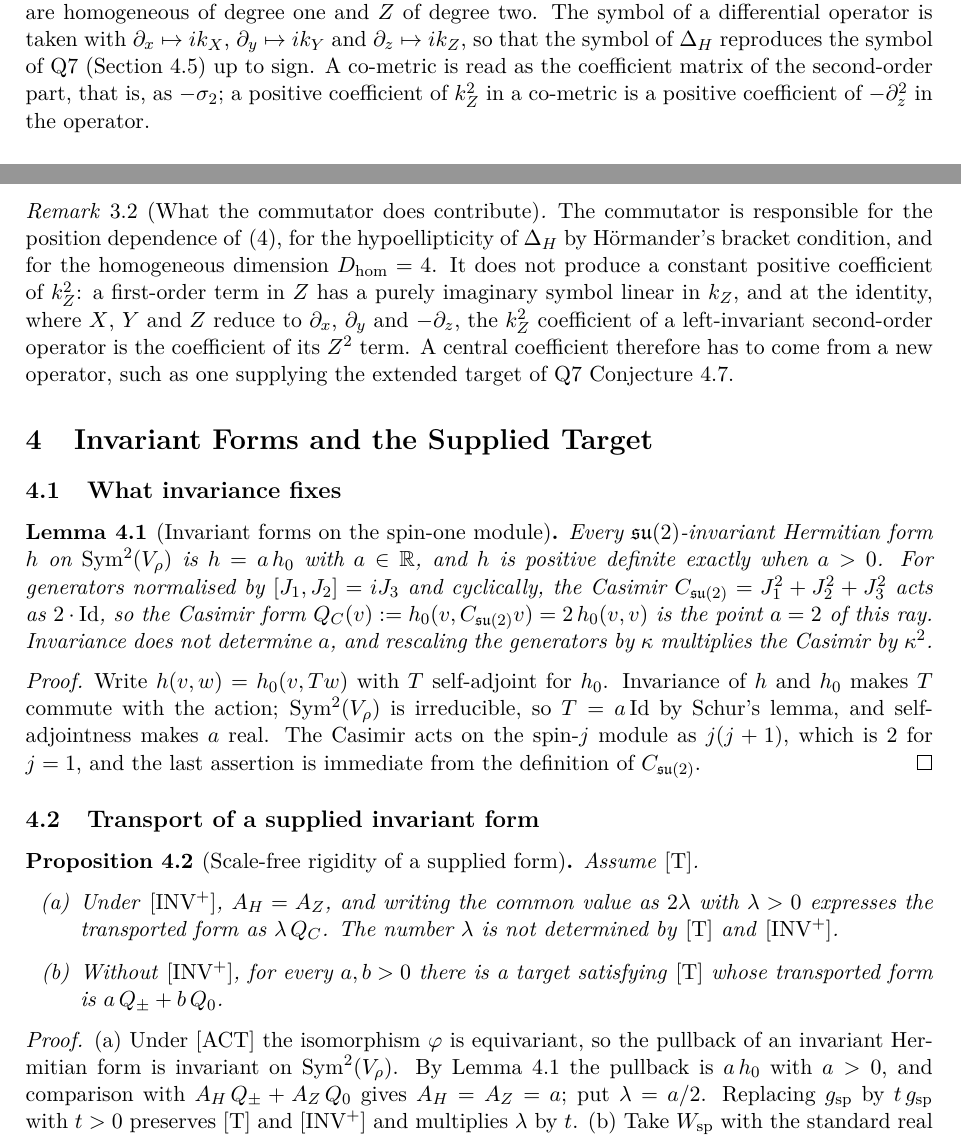
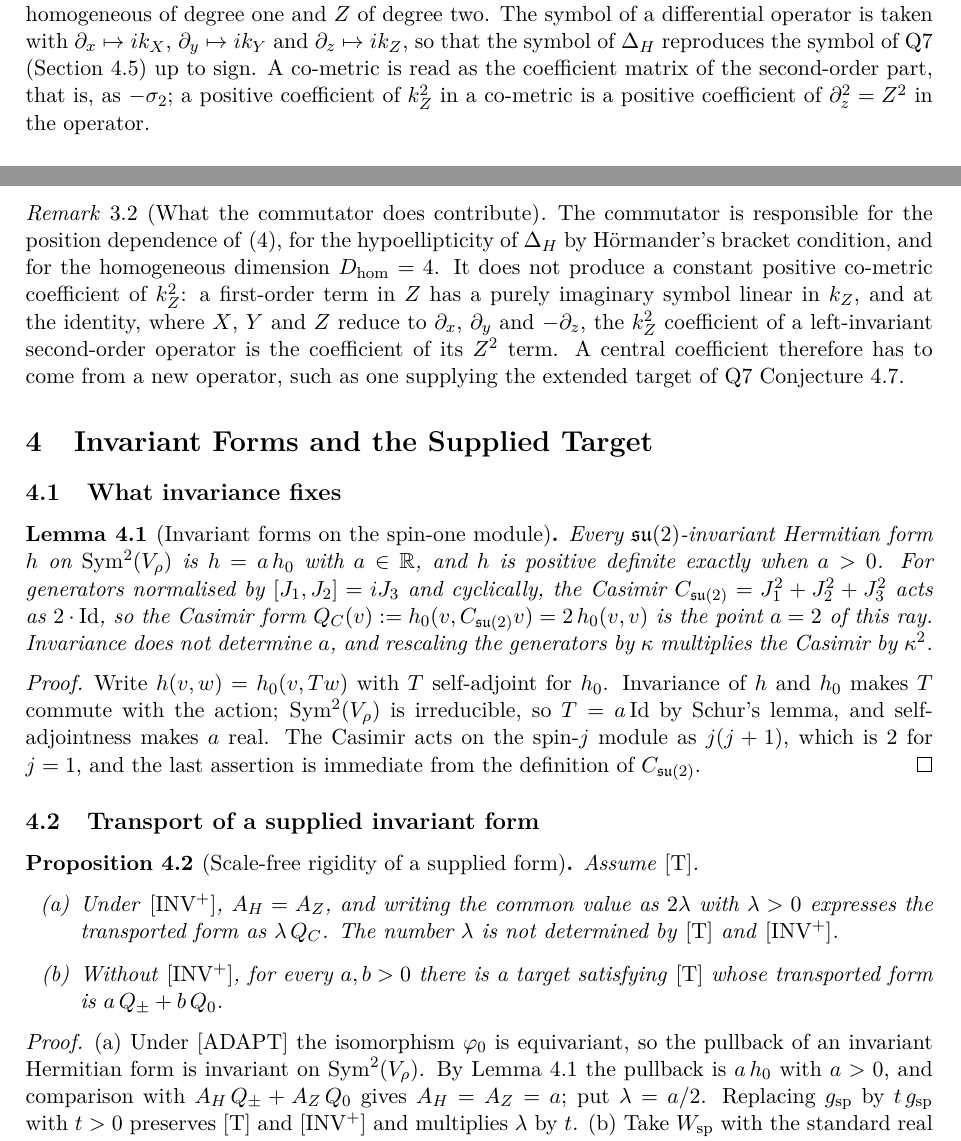
Before and after one commit to Cosmochrony/q8, a LaTeX paper (tex/Q8.tex): two parts of pages 4 and 5 of 9, joined at a grey line, cut so that both start at the same text. Compiled offline with pdfLaTeX.

Commit message:
Q8 2.0 candidate: fix co-metric sign sentence (delta review D1-D3)

```diff
--- a/tex/Q8.tex
+++ b/tex/Q8.tex
@@ -169,7 +169,7 @@
       $\partial_z \mapsto i k_Z$, so that the symbol of $\Delta_H$ reproduces the symbol of Q7 (Section~4.5)
       up to sign.
       A co-metric is read as the coefficient matrix of the second-order part, that is, as $-\sigmatwo$; a positive
-      coefficient of $k_Z^2$ in a co-metric is a positive coefficient of $-\partial_z^2$ in the operator.
+      coefficient of $k_Z^2$ in a co-metric is a positive coefficient of $\partial_z^2 = Z^2$ in the operator.
 
     \subsection{The spin-one module and the supplied target}
 
@@ -246,7 +246,7 @@
       \begin{remark}[What the commutator does contribute]\label{rem:commutator}
         The commutator is responsible for the position dependence of~\eqref{eq:symbol}, for the hypoellipticity of
         $\Delta_H$ by H\"ormander's bracket condition, and for the homogeneous dimension $D_{\mathrm{hom}} = 4$.
-        It does not produce a constant positive coefficient of $k_Z^2$: a first-order term in $Z$ has a purely
+        It does not produce a constant positive co-metric coefficient of $k_Z^2$: a first-order term in $Z$ has a purely
         imaginary symbol linear in $k_Z$, and at the identity, where $X$, $Y$ and $Z$ reduce to $\partial_x$,
         $\partial_y$ and $-\partial_z$, the $k_Z^2$ coefficient of a left-invariant second-order operator is the
         coefficient of its $Z^2$ term.
@@ -290,7 +290,7 @@
       \end{proposition}
 
       \begin{proof}
-        (a) Under [ACT] the isomorphism $\varphi$ is equivariant, so the pullback of an invariant Hermitian form is
+        (a) Under [ADAPT] the isomorphism $\varphi_0$ is equivariant, so the pullback of an invariant Hermitian form is
         invariant on $\Sym^2(\Vr)$.
         By Lemma~\ref{lem:casimir-unique} the pullback is $a\,h_0$ with $a > 0$, and comparison with
         $\AH\,Q_\pm + \Az\,Q_0$ gives $\AH = \Az = a$; put $\lambda = a/2$.
```
